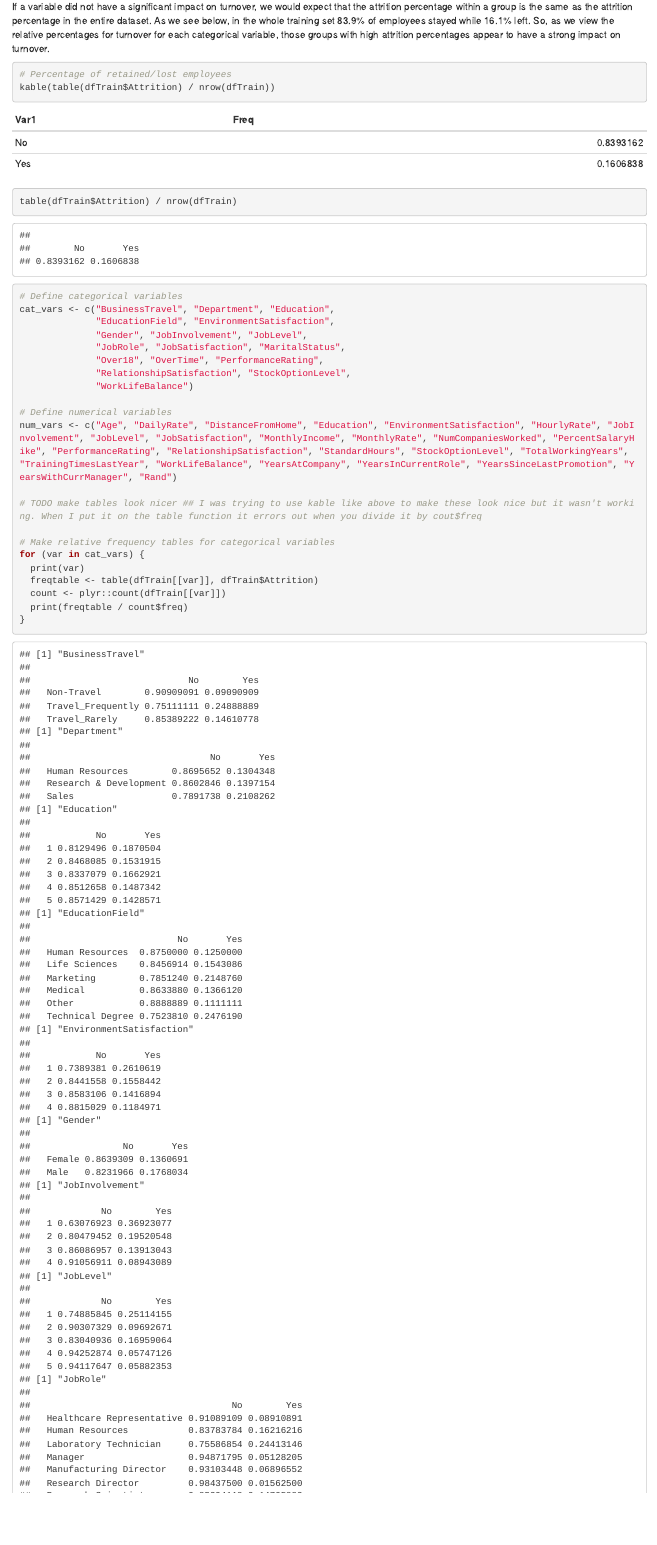
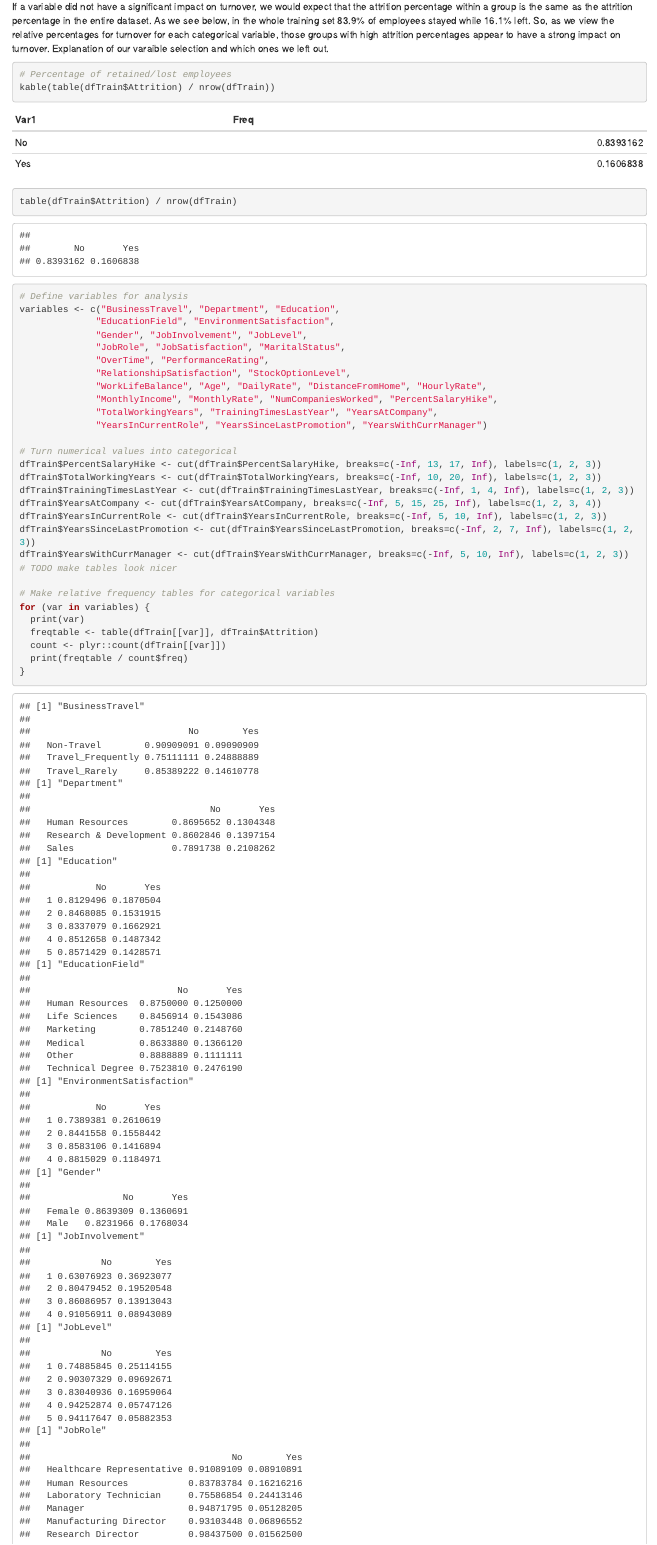
Before and after one commit to SamOnalaja/MSDS6306-CaseStudy2, an R Markdown document (CaseStudy2.Rmd): the page in a window 1100 px wide, from 560 px down. Rendered offline with R 4.5, knitr and Pandoc, with nearby package versions; some code elsewhere in the file could not run offline.

Commit message:
Making levels for numerical variables

````diff
--- a/CaseStudy2.Rmd
+++ b/CaseStudy2.Rmd
@@ -37,28 +37,37 @@
 ```
 
 If a variable did not have a significant impact on turnover, we would expect that the attrition percentage within a group is the same as the attrition percentage in the entire dataset. As we see below, in the whole training set 83.9% of employees stayed while 16.1% left. So, as we view the relative percentages for turnover for each categorical variable, those groups with high attrition percentages appear to have a strong impact on turnover.
+Explanation of our varaible selection and which ones we left out.
 
 ```{r}
 # Percentage of retained/lost employees
 kable(table(dfTrain$Attrition) / nrow(dfTrain))
 table(dfTrain$Attrition) / nrow(dfTrain)
 
-# Define categorical variables
-cat_vars <- c("BusinessTravel", "Department", "Education",
+# Define variables for analysis
+variables <- c("BusinessTravel", "Department", "Education",
               "EducationField", "EnvironmentSatisfaction",
               "Gender", "JobInvolvement", "JobLevel",
               "JobRole", "JobSatisfaction", "MaritalStatus",
-              "Over18", "OverTime", "PerformanceRating",
+              "OverTime", "PerformanceRating",
               "RelationshipSatisfaction", "StockOptionLevel",
-              "WorkLifeBalance")
+              "WorkLifeBalance", "Age", "DailyRate", "DistanceFromHome", "HourlyRate",
+              "MonthlyIncome", "MonthlyRate", "NumCompaniesWorked", "PercentSalaryHike",
+              "TotalWorkingYears", "TrainingTimesLastYear", "YearsAtCompany",
+              "YearsInCurrentRole", "YearsSinceLastPromotion", "YearsWithCurrManager")
 
-# Define numerical variables
-num_vars <- c("Age", "DailyRate", "DistanceFromHome", "Education", "EnvironmentSatisfaction", "HourlyRate", "JobInvolvement", "JobLevel", "JobSatisfaction", "MonthlyIncome", "MonthlyRate", "NumCompaniesWorked", "PercentSalaryHike", "PerformanceRating", "RelationshipSatisfaction", "StandardHours", "StockOptionLevel", "TotalWorkingYears", "TrainingTimesLastYear", "WorkLifeBalance", "YearsAtCompany", "YearsInCurrentRole", "YearsSinceLastPromotion", "YearsWithCurrManager", "Rand")
-
-# TODO make tables look nicer ## I was trying to use kable like above to make these look nice but it wasn't working. When I put it on the table function it errors out when you divide it by cout$freq
+# Turn numerical values into categorical
+dfTrain$PercentSalaryHike <- cut(dfTrain$PercentSalaryHike, breaks=c(-Inf, 13, 17, Inf), labels=c(1, 2, 3))
+dfTrain$TotalWorkingYears <- cut(dfTrain$TotalWorkingYears, breaks=c(-Inf, 10, 20, Inf), labels=c(1, 2, 3))
+dfTrain$TrainingTimesLastYear <- cut(dfTrain$TrainingTimesLastYear, breaks=c(-Inf, 1, 4, Inf), labels=c(1, 2, 3))
+dfTrain$YearsAtCompany <- cut(dfTrain$YearsAtCompany, breaks=c(-Inf, 5, 15, 25, Inf), labels=c(1, 2, 3, 4))
+dfTrain$YearsInCurrentRole <- cut(dfTrain$YearsInCurrentRole, breaks=c(-Inf, 5, 10, Inf), labels=c(1, 2, 3))
+dfTrain$YearsSinceLastPromotion <- cut(dfTrain$YearsSinceLastPromotion, breaks=c(-Inf, 2, 7, Inf), labels=c(1, 2, 3))
+dfTrain$YearsWithCurrManager <- cut(dfTrain$YearsWithCurrManager, breaks=c(-Inf, 5, 10, Inf), labels=c(1, 2, 3))
+# TODO make tables look nicer
 
 # Make relative frequency tables for categorical variables
-for (var in cat_vars) {
+for (var in variables) {
   print(var)
   freqtable <- table(dfTrain[[var]], dfTrain$Attrition)
   count <- plyr::count(dfTrain[[var]])
````
Also changed, not shown: CaseStudy2.html, CaseStudy2.md.
